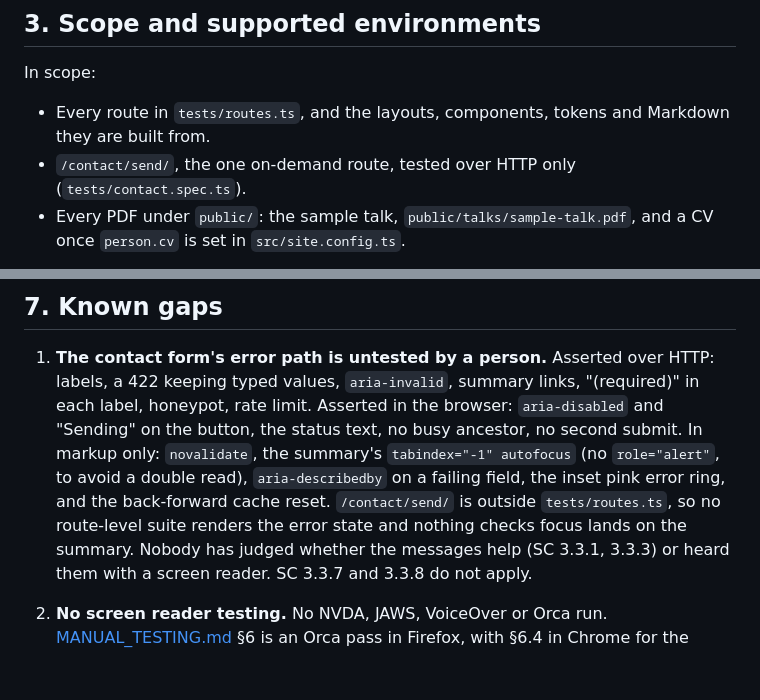
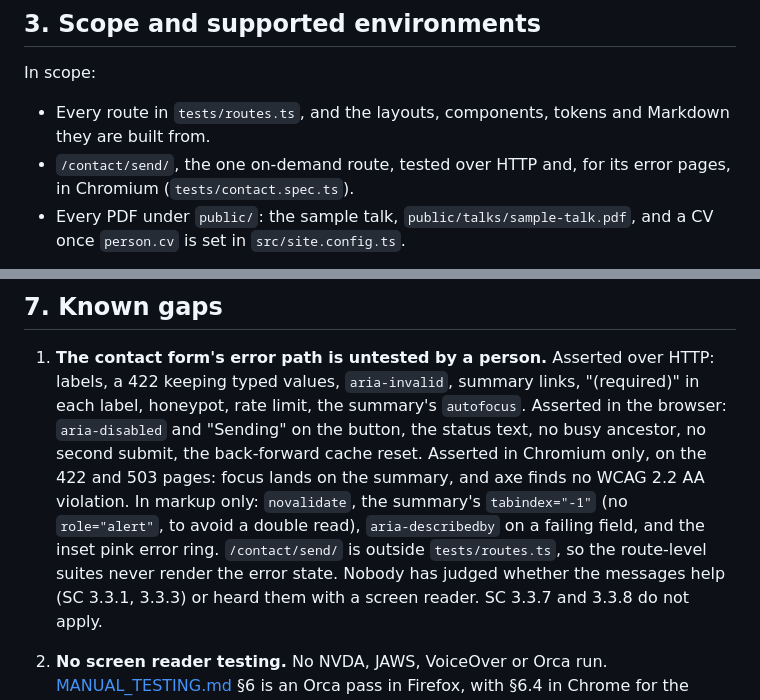
Before and after one commit to sindurigf/astro-cat-portfolio, a Markdown page: ACCESSIBILITY.md, 2 parts joined by grey strips. Rendered like a GitHub page; blank space fills up the shorter version.

Commit message:
docs: Say the contact error pages are tested in Chromium for summary focus and axe, and the back-forward cache reset in the browser.

```diff
--- a/ACCESSIBILITY.md
+++ b/ACCESSIBILITY.md
@@ -56,8 +56,8 @@ In scope:
 
 - Every route in `tests/routes.ts`, and the layouts, components, tokens and
   Markdown they are built from.
-- `/contact/send/`, the one on-demand route, tested over HTTP only
-  (`tests/contact.spec.ts`).
+- `/contact/send/`, the one on-demand route, tested over HTTP and, for its
+  error pages, in Chromium (`tests/contact.spec.ts`).
 - Every PDF under `public/`: the sample talk, `public/talks/sample-talk.pdf`,
   and a CV once `person.cv` is set in `src/site.config.ts`.
 
@@ -243,14 +243,16 @@ template ships with none of it run; record your own results. Not automated:
 
 1. **The contact form's error path is untested by a person.** Asserted over
    HTTP: labels, a 422 keeping typed values, `aria-invalid`, summary links,
-   "(required)" in each label, honeypot, rate limit. Asserted in the browser:
-   `aria-disabled` and "Sending" on the button, the status text, no busy
-   ancestor, no second submit. In markup only: `novalidate`, the summary's
-   `tabindex="-1" autofocus` (no `role="alert"`, to avoid a double read),
-   `aria-describedby` on a failing field, the inset pink error ring, and the
-   back-forward cache reset. `/contact/send/` is outside `tests/routes.ts`, so
-   no route-level suite renders the error state and nothing checks focus lands
-   on the summary. Nobody has judged whether the messages help (SC 3.3.1,
+   "(required)" in each label, honeypot, rate limit, the summary's
+   `autofocus`. Asserted in the browser: `aria-disabled` and "Sending" on the
+   button, the status text, no busy ancestor, no second submit, the
+   back-forward cache reset. Asserted in Chromium only, on the 422 and 503
+   pages: focus lands on the summary, and axe finds no WCAG 2.2 AA violation.
+   In markup only: `novalidate`, the summary's `tabindex="-1"` (no
+   `role="alert"`, to avoid a double read), `aria-describedby` on a failing
+   field, and the inset pink error ring. `/contact/send/` is outside
+   `tests/routes.ts`, so the route-level suites never render the error state.
+   Nobody has judged whether the messages help (SC 3.3.1,
    3.3.3) or heard them with a screen reader. SC 3.3.7 and 3.3.8 do not apply.
 2. **No screen reader testing.** No NVDA, JAWS, VoiceOver or Orca run.
    [MANUAL_TESTING.md](docs/MANUAL_TESTING.md) §6 is an Orca pass in Firefox,
```
